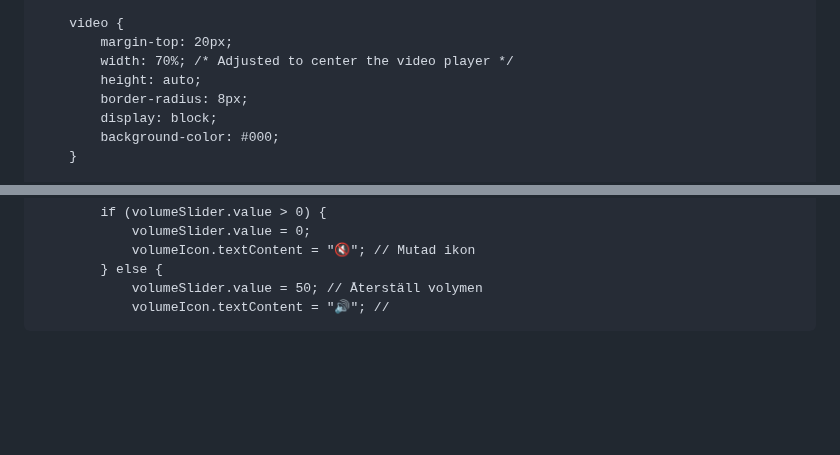
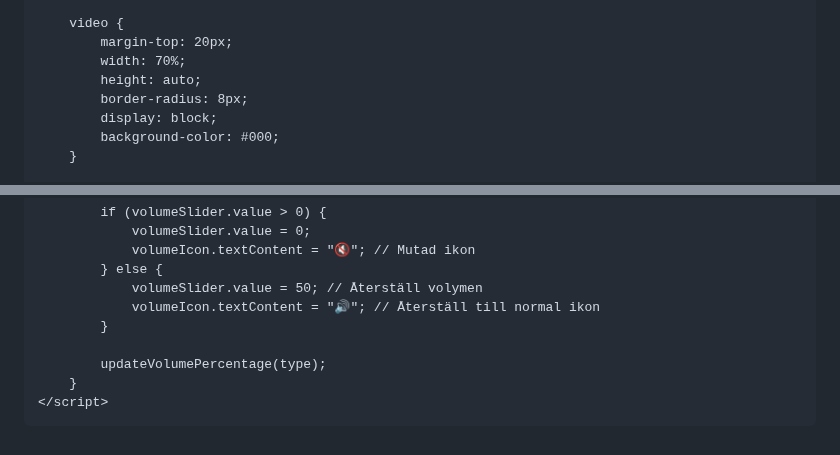
Before and after one commit to XenoBelino/XenoBelino.github.io, a Markdown page: README.md, 2 parts joined by grey strips. GitHub-like rendering; blank space fills up the shorter version.

```diff
--- a/README.md
+++ b/README.md
@@ -45,7 +45,7 @@
 
         video {
             margin-top: 20px;
-            width: 70%; /* Adjusted to center the video player */
+            width: 70%;
             height: auto;
             border-radius: 8px;
             display: block;
@@ -132,4 +130,11 @@
                 volumeIcon.textContent = "🔇"; // Mutad ikon
             } else {
                 volumeSlider.value = 50; // Återställ volymen
-                volumeIcon.textContent = "🔊"; //
+                volumeIcon.textContent = "🔊"; // Återställ till normal ikon
+            }
+
+            updateVolumePercentage(type);
+        }
+    </script>
+</body>
+</html>
```
Also changed, not shown: other parts of README.md (+1 -3 lines).
